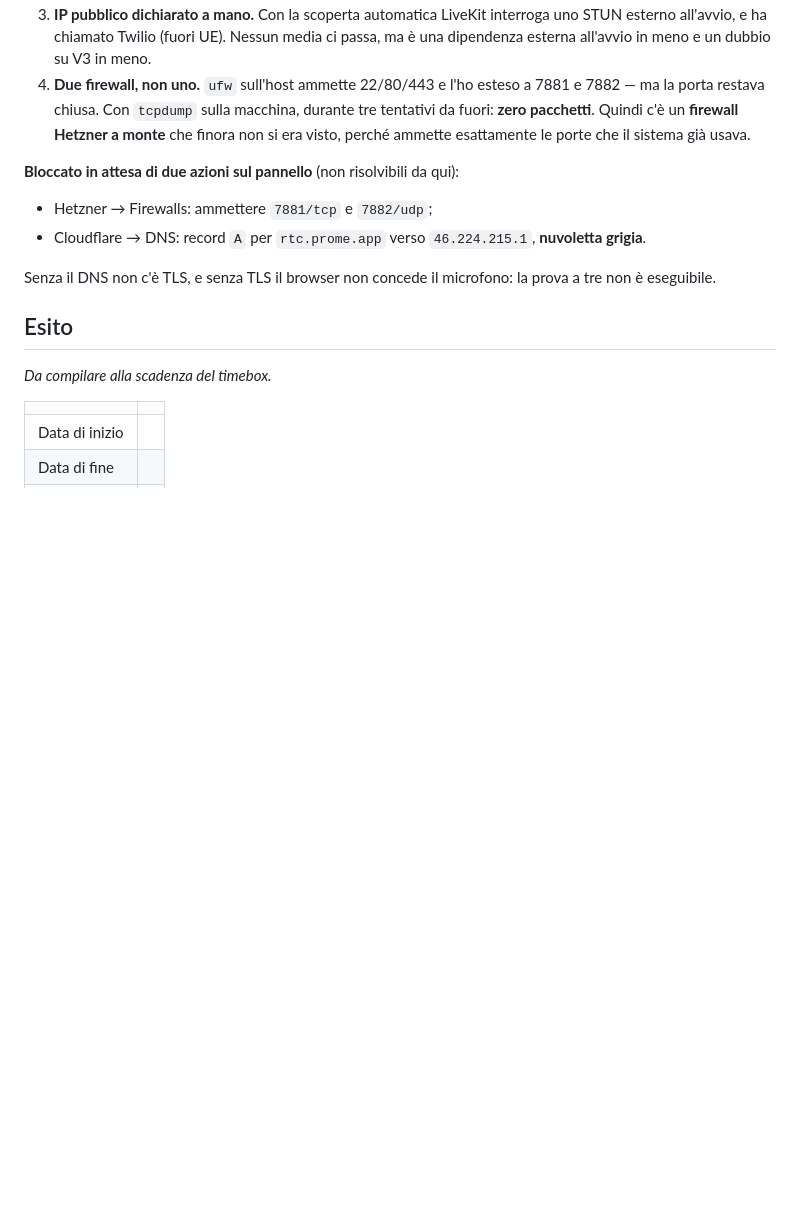
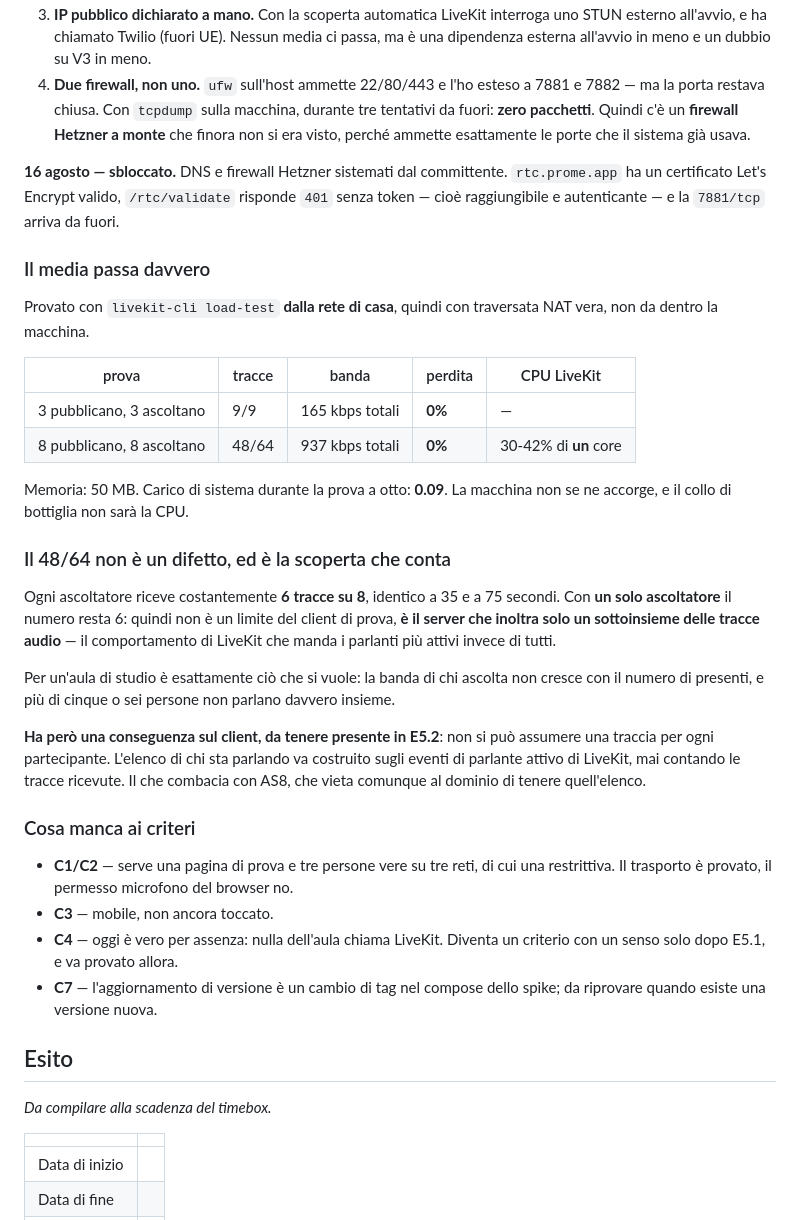
Before and after one commit to tricaman/prome-app, a Markdown page: deploy/spike-livekit.md, the part around the change. Rendered like a GitHub page; blank space fills up the shorter version.

Commit message:
docs(audiochat): il media passa, con una scoperta sul comportamento audio
Provato con load-test dalla rete di casa, quindi con traversata NAT vera:
3 pubblicano e 3 ascoltano, 9 tracce su 9, perdita 0%. A otto partecipanti,
937 kbps totali e sempre 0% di perdita, con LiveKit al 30-42% di **un** core
su due e 50 MB di memoria. Il carico di sistema durante la prova era 0.09:
la macchina non se ne accorge.

La scoperta che conta è nel conteggio. Ogni ascoltatore riceve 6 tracce su 8,
identico a 35 e a 75 secondi. Con un solo ascoltatore restano 6: non è un
limite del client di prova, è il server che inoltra i parlanti più attivi
invece di tutti.

Per un'aula è il comportamento desiderabile — la banda di chi ascolta non
cresce con il numero di presenti. Ma vincola il client di E5.2: l'elenco di
chi parla va costruito sugli eventi di parlante attivo, mai contando le
tracce ricevute. Combacia con AS8, che quell'elenco lo vieta comunque al
dominio.

Restano i criteri che chiedono persone vere: permesso microfono del browser,
rete restrittiva, mobile.

```diff
--- a/deploy/spike-livekit.md
+++ b/deploy/spike-livekit.md
@@ -62,12 +62,33 @@ Fuori:
 3. **IP pubblico dichiarato a mano.** Con la scoperta automatica LiveKit interroga uno STUN esterno all'avvio, e ha chiamato Twilio (fuori UE). Nessun media ci passa, ma è una dipendenza esterna all'avvio in meno e un dubbio su V3 in meno.
 4. **Due firewall, non uno.** `ufw` sull'host ammette 22/80/443 e l'ho esteso a 7881 e 7882 — ma la porta restava chiusa. Con `tcpdump` sulla macchina, durante tre tentativi da fuori: **zero pacchetti**. Quindi c'è un **firewall Hetzner a monte** che finora non si era visto, perché ammette esattamente le porte che il sistema già usava.
 
-**Bloccato in attesa di due azioni sul pannello** (non risolvibili da qui):
+**16 agosto — sbloccato.** DNS e firewall Hetzner sistemati dal committente. `rtc.prome.app` ha un certificato Let's Encrypt valido, `/rtc/validate` risponde `401` senza token — cioè raggiungibile e autenticante — e la `7881/tcp` arriva da fuori.
 
-- Hetzner → Firewalls: ammettere `7881/tcp` e `7882/udp`;
-- Cloudflare → DNS: record `A` per `rtc.prome.app` verso `46.224.215.1`, **nuvoletta grigia**.
+### Il media passa davvero
 
-Senza il DNS non c'è TLS, e senza TLS il browser non concede il microfono: la prova a tre non è eseguibile.
+Provato con `livekit-cli load-test` **dalla rete di casa**, quindi con traversata NAT vera, non da dentro la macchina.
+
+| prova | tracce | banda | perdita | CPU LiveKit |
+|---|---|---|---|---|
+| 3 pubblicano, 3 ascoltano | 9/9 | 165 kbps totali | **0%** | — |
+| 8 pubblicano, 8 ascoltano | 48/64 | 937 kbps totali | **0%** | 30-42% di **un** core |
+
+Memoria: 50 MB. Carico di sistema durante la prova a otto: **0.09**. La macchina non se ne accorge, e il collo di bottiglia non sarà la CPU.
+
+### Il 48/64 non è un difetto, ed è la scoperta che conta
+
+Ogni ascoltatore riceve costantemente **6 tracce su 8**, identico a 35 e a 75 secondi. Con **un solo ascoltatore** il numero resta 6: quindi non è un limite del client di prova, **è il server che inoltra solo un sottoinsieme delle tracce audio** — il comportamento di LiveKit che manda i parlanti più attivi invece di tutti.
+
+Per un'aula di studio è esattamente ciò che si vuole: la banda di chi ascolta non cresce con il numero di presenti, e più di cinque o sei persone non parlano davvero insieme.
+
+**Ha però una conseguenza sul client, da tenere presente in E5.2**: non si può assumere una traccia per ogni partecipante. L'elenco di chi sta parlando va costruito sugli eventi di parlante attivo di LiveKit, mai contando le tracce ricevute. Il che combacia con AS8, che vieta comunque al dominio di tenere quell'elenco.
+
+### Cosa manca ai criteri
+
+- **C1/C2** — serve una pagina di prova e tre persone vere su tre reti, di cui una restrittiva. Il trasporto è provato, il permesso microfono del browser no.
+- **C3** — mobile, non ancora toccato.
+- **C4** — oggi è vero per assenza: nulla dell'aula chiama LiveKit. Diventa un criterio con un senso solo dopo E5.1, e va provato allora.
+- **C7** — l'aggiornamento di versione è un cambio di tag nel compose dello spike; da riprovare quando esiste una versione nuova.
 
 ## Esito
 
```
